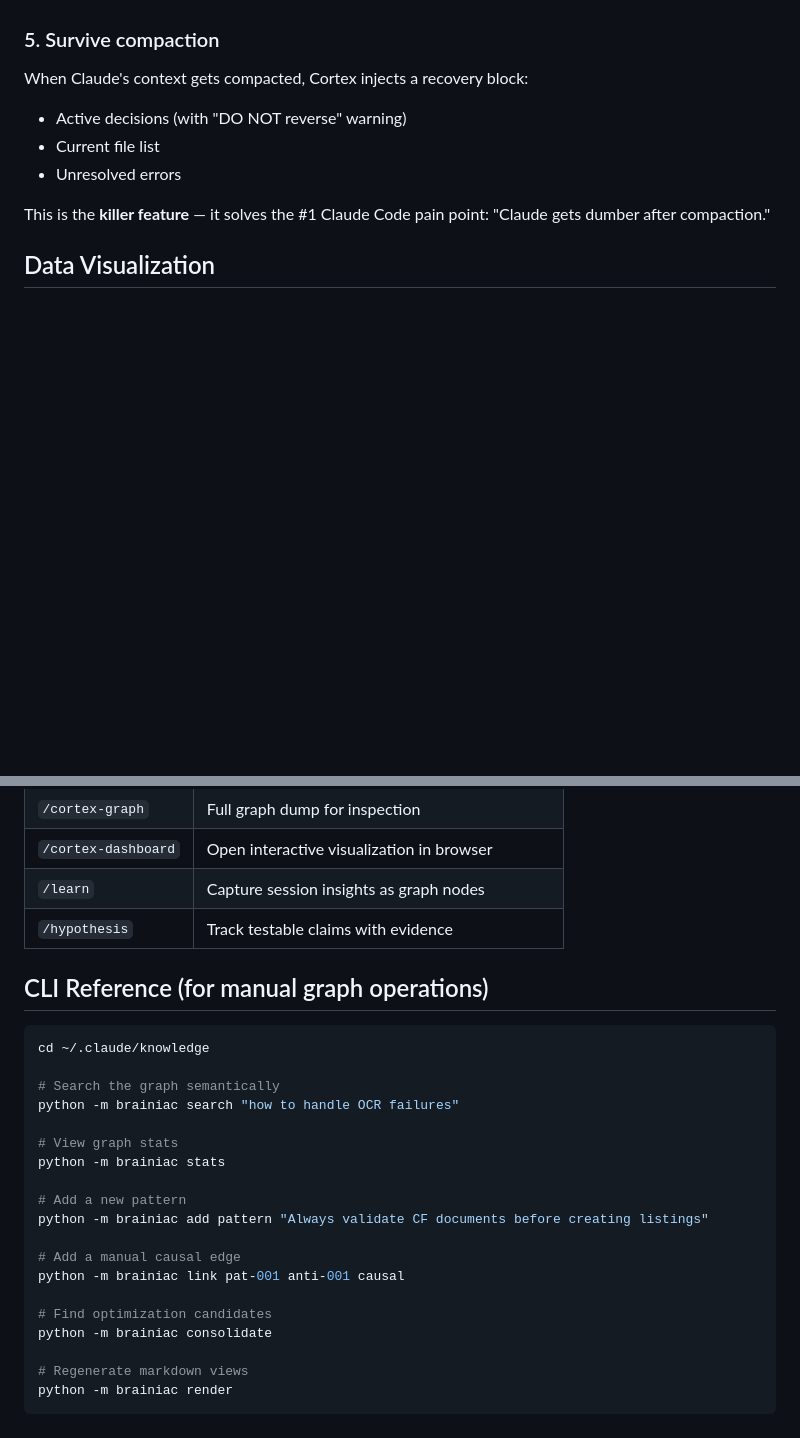
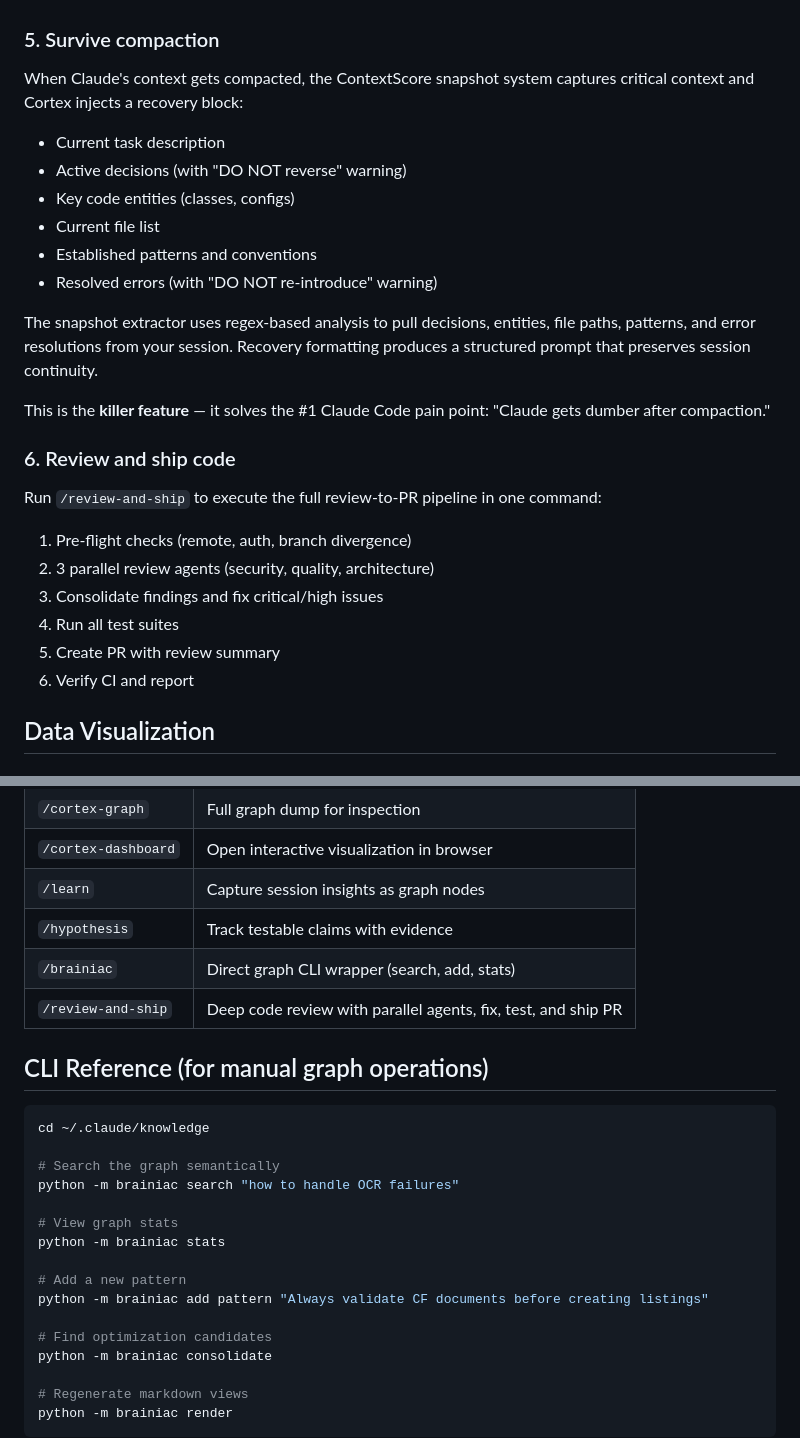
Before and after one commit to Peaky8linders/claude-cortex, a Markdown page: GUIDE.md, 2 parts joined by grey strips. Drawn GitHub-style; blank space fills up the shorter version.

```diff
--- a/GUIDE.md
+++ b/GUIDE.md
@@ -61,12 +61,27 @@ Types of knowledge you can capture:
 
 ### 5. Survive compaction
 
-When Claude's context gets compacted, Cortex injects a recovery block:
+When Claude's context gets compacted, the ContextScore snapshot system captures critical context and Cortex injects a recovery block:
+- Current task description
 - Active decisions (with "DO NOT reverse" warning)
+- Key code entities (classes, configs)
 - Current file list
-- Unresolved errors
+- Established patterns and conventions
+- Resolved errors (with "DO NOT re-introduce" warning)
+
+The snapshot extractor uses regex-based analysis to pull decisions, entities, file paths, patterns, and error resolutions from your session. Recovery formatting produces a structured prompt that preserves session continuity.
 
 This is the **killer feature** — it solves the #1 Claude Code pain point: "Claude gets dumber after compaction."
+
+### 6. Review and ship code
+
+Run `/review-and-ship` to execute the full review-to-PR pipeline in one command:
+1. Pre-flight checks (remote, auth, branch divergence)
+2. 3 parallel review agents (security, quality, architecture)
+3. Consolidate findings and fix critical/high issues
+4. Run all test suites
+5. Create PR with review summary
+6. Verify CI and report
 
 ## Data Visualization
 
@@ -103,6 +118,8 @@ Three views:
 | `/cortex-dashboard` | Open interactive visualization in browser |
 | `/learn` | Capture session insights as graph nodes |
 | `/hypothesis` | Track testable claims with evidence |
+| `/brainiac` | Direct graph CLI wrapper (search, add, stats) |
+| `/review-and-ship` | Deep code review with parallel agents, fix, test, and ship PR |
 
 ## CLI Reference (for manual graph operations)
 
@@ -118,9 +135,6 @@ python -m brainiac stats
 # Add a new pattern
 python -m brainiac add pattern "Always validate CF documents before creating listings"
 
-# Add a manual causal edge
-python -m brainiac link pat-001 anti-001 causal
-
 # Find optimization candidates
 python -m brainiac consolidate
 
```
Also changed, not shown: CLAUDE.md (+26 -3 lines), README.md (+7 -3 lines).
